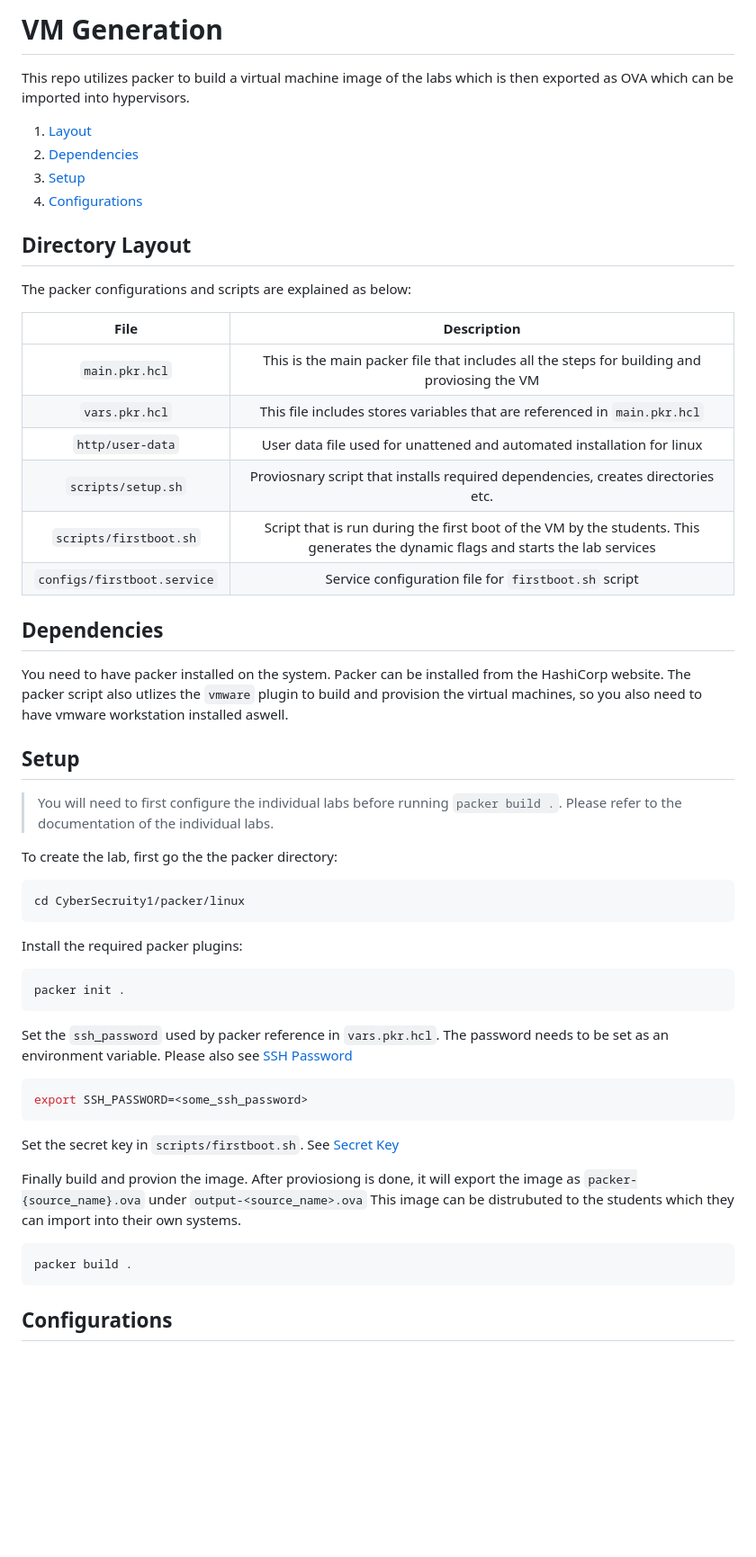
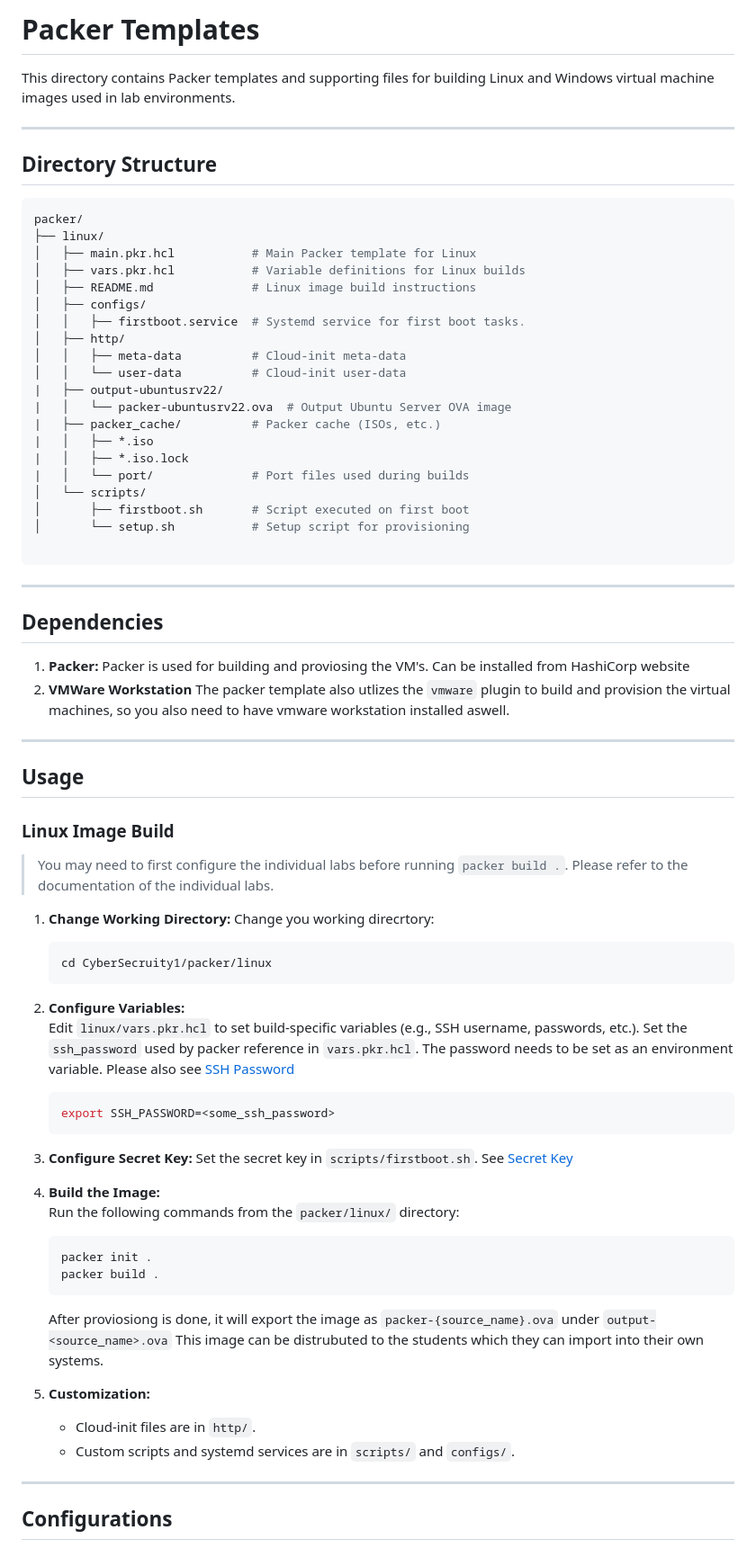
Before and after one commit to ouspg/CyberSecurity1-Labs, a Markdown page: packer/linux/README.md, the part around the change printed below. Shown: that part at 90% size. Drawn GitHub-style; blank space fills up the shorter version.

````diff
--- a/packer/linux/README.md
+++ b/packer/linux/README.md
@@ -1,59 +1,84 @@
-# VM Generation
+# Packer Templates
 
-This repo utilizes packer to build a virtual machine image of the labs which is then exported as OVA which can be imported into hypervisors.
+This directory contains Packer templates and supporting files for building Linux and Windows virtual machine images used in lab environments.
 
-1. [Layout](#directory-layout)
-2. [Dependencies](#dependencies)
-3. [Setup](#setup)
-4. [Configurations](#configurations)
+---
 
-## Directory Layout
+## Directory Structure
 
-The packer configurations and scripts are explained as below:
+```bash
+packer/
+├── linux/
+│   ├── main.pkr.hcl           # Main Packer template for Linux
+│   ├── vars.pkr.hcl           # Variable definitions for Linux builds
+│   ├── README.md              # Linux image build instructions
+│   ├── configs/
+│   │   ├── firstboot.service  # Systemd service for first boot tasks.
+│   ├── http/
+│   │   ├── meta-data          # Cloud-init meta-data
+│   │   └── user-data          # Cloud-init user-data
+|   ├── output-ubuntusrv22/
+|   │   └── packer-ubuntusrv22.ova  # Output Ubuntu Server OVA image
+|   ├── packer_cache/          # Packer cache (ISOs, etc.)
+|   │   ├── *.iso
+|   │   ├── *.iso.lock
+|   │   └── port/              # Port files used during builds
+│   └── scripts/
+│       ├── firstboot.sh       # Script executed on first boot
+│       └── setup.sh           # Setup script for provisioning
 
-|File|Description|
-|:--:|:--:|
-|`main.pkr.hcl`|This is the main packer file that includes all the steps for building and proviosing the VM|
-|`vars.pkr.hcl`|This file includes stores variables that are referenced in `main.pkr.hcl`|
-|`http/user-data`|User data file used for unattened and automated installation for linux|
-|`scripts/setup.sh`|Proviosnary script that installs required dependencies, creates directories etc.|
-|`scripts/firstboot.sh`|Script that is run during the first boot of the VM by the students. This generates the dynamic flags and starts the lab services|
-|`configs/firstboot.service`|Service configuration file for `firstboot.sh` script|
+```
+
+---
 
 ## Dependencies
 
-You need to have packer installed on the system. Packer can be installed from the HashiCorp website.
-The packer script also utlizes the `vmware` plugin to build and provision the virtual machines, so you also need to have vmware workstation installed aswell.
+1. **Packer:**
+    Packer is used for building and proviosing the VM's. Can be installed from HashiCorp website
+2. **VMWare Workstation**
+    The packer template also utlizes the `vmware` plugin to build and provision the virtual machines, so you also need to have vmware workstation installed aswell.
 
-## Setup
+---
 
-> You will need to first configure the individual labs before running `packer build .`. Please refer to the documentation of the individual labs.
+## Usage
 
-To create the lab, first go the the packer directory:
+### Linux Image Build
 
-```bash
-cd CyberSecruity1/packer/linux
-```
+> You may need to first configure the individual labs before running `packer build .`. Please refer to the documentation of the individual labs.
 
-Install the required packer plugins:
+1. **Change Working Directory:**
+    Change you working direcrtory:
 
-```bash
-packer init .
-```
+    ```bash
+    cd CyberSecruity1/packer/linux
+    ```
 
-Set the `ssh_password` used by packer reference in `vars.pkr.hcl`. The password needs to be set as an environment variable. Please also see [SSH Password](#ssh-password)
+1. **Configure Variables:**
+   Edit `linux/vars.pkr.hcl` to set build-specific variables (e.g., SSH username, passwords, etc.).
+    Set the `ssh_password` used by packer reference in `vars.pkr.hcl`. The password needs to be set as an environment variable. Please also see [SSH Password](#ssh-password)
 
-```bash
-export SSH_PASSWORD=<some_ssh_password>
-```
+    ```bash
+    export SSH_PASSWORD=<some_ssh_password>
+    ```
 
-Set the secret key in `scripts/firstboot.sh`. See [Secret Key](#secret-key)
+2. **Configure Secret Key:**
+    Set the secret key in `scripts/firstboot.sh`. See [Secret Key](#secret-key)
 
-Finally build and provion the image. After proviosiong is done, it will export the image as `packer-{source_name}.ova` under `output-<source_name>.ova` This image can be distrubuted to the students which they can import into their own systems.
+2. **Build the Image:**
+   Run the following commands from the `packer/linux/` directory:
 
-```bash
-packer build .
-```
+   ```sh
+   packer init .
+   packer build .
+   ```
+
+   After proviosiong is done, it will export the image as `packer-{source_name}.ova` under `output-<source_name>.ova` This image can be distrubuted to the students which they can import into their own systems.
+
+3. **Customization:**
+   - Cloud-init files are in `http/`.
+   - Custom scripts and systemd services are in `scripts/` and `configs/`.
+
+---
 
 ## Configurations
 
````
Also changed, not shown: other parts of packer/linux/README.md (+13 -0 lines).
